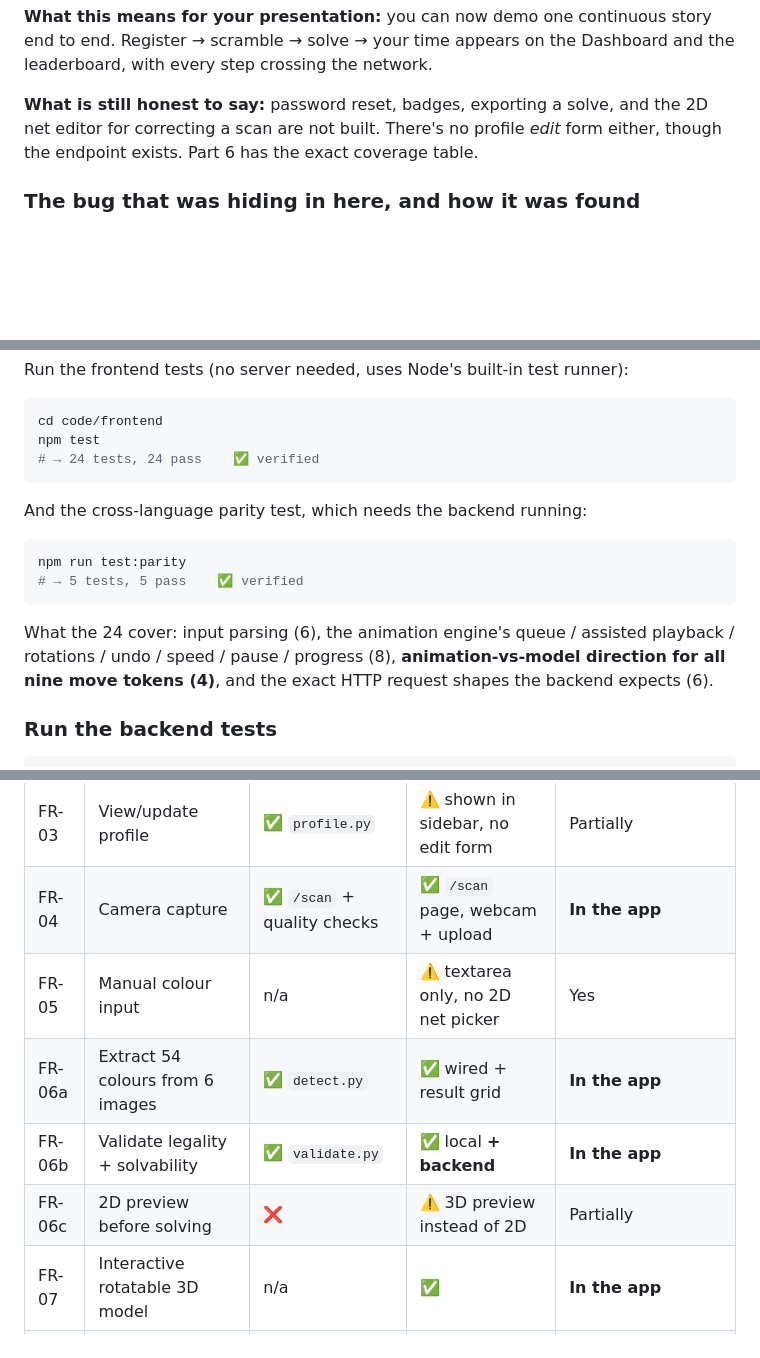
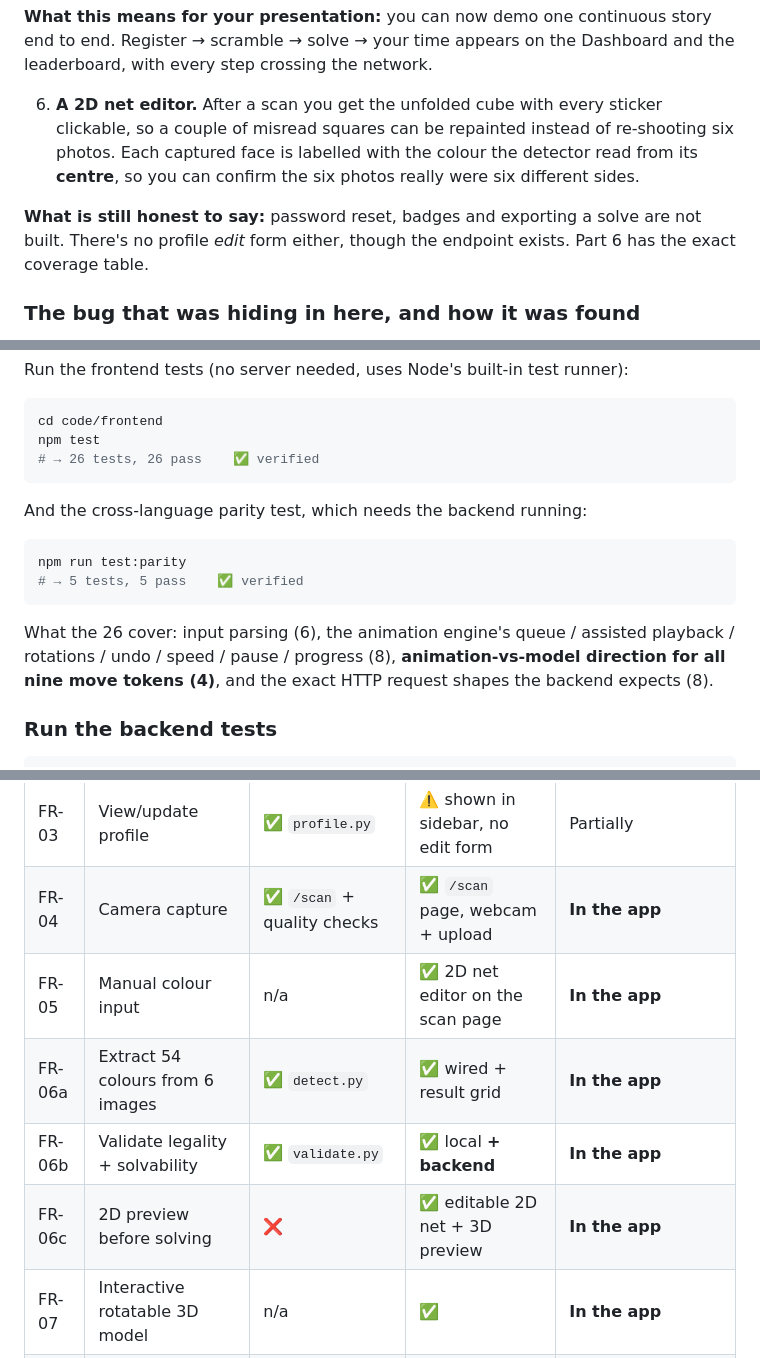
Before and after one commit to SMTEmon/plastic-box-solver, a Markdown page: RUNNING_AND_UNDERSTANDING.md, 3 parts joined by grey strips. Rendered like a GitHub page; blank space fills up the shorter version.

Commit message:
docs: net editor, first-colour choice and the orientation fix
FR-05 and FR-06c move from partial to done: the 2D net is now editable, which
was the last gap in the scan-and-correct loop.

````diff
--- a/RUNNING_AND_UNDERSTANDING.md
+++ b/RUNNING_AND_UNDERSTANDING.md
@@ -34,9 +34,14 @@ that gap:
 Register → scramble → solve → your time appears on the Dashboard and the leaderboard, with every
 step crossing the network.
 
-**What is still honest to say:** password reset, badges, exporting a solve, and the 2D net editor
-for correcting a scan are not built. There's no profile *edit* form either, though the endpoint
-exists. Part 6 has the exact coverage table.
+6. **A 2D net editor.** After a scan you get the unfolded cube with every sticker clickable, so a
+   couple of misread squares can be repainted instead of re-shooting six photos. Each captured
+   face is labelled with the colour the detector read from its **centre**, so you can confirm the
+   six photos really were six different sides.
+
+**What is still honest to say:** password reset, badges and exporting a solve are not built.
+There's no profile *edit* form either, though the endpoint exists. Part 6 has the exact coverage
+table.
 
 ### The bug that was hiding in here, and how it was found
 
@@ -158,7 +163,7 @@ Run the frontend tests (no server needed, uses Node's built-in test runner):
 ```bash
 cd code/frontend
 npm test
-# → 24 tests, 24 pass    ✅ verified
+# → 26 tests, 26 pass    ✅ verified
 ```
 
 And the cross-language parity test, which needs the backend running:
@@ -168,9 +173,9 @@ npm run test:parity
 # → 5 tests, 5 pass    ✅ verified
 ```
 
-What the 24 cover: input parsing (6), the animation engine's queue / assisted playback /
+What the 26 cover: input parsing (6), the animation engine's queue / assisted playback /
 rotations / undo / speed / pause / progress (8), **animation-vs-model direction for all nine move
-tokens (4)**, and the exact HTTP request shapes the backend expects (6).
+tokens (4)**, and the exact HTTP request shapes the backend expects (8).
 
 ### Run the backend tests
 
@@ -823,10 +828,10 @@ Ending on a specific, technical next step beats trailing off.
 | FR-02 | Login | ✅ JWT | ✅ `/login`, token persists | **In the app** |
 | FR-03 | View/update profile | ✅ `profile.py` | ⚠️ shown in sidebar, no edit form | Partially |
 | FR-04 | Camera capture | ✅ `/scan` + quality checks | ✅ `/scan` page, webcam + upload | **In the app** |
-| FR-05 | Manual colour input | n/a | ⚠️ textarea only, no 2D net picker | Yes |
+| FR-05 | Manual colour input | n/a | ✅ 2D net editor on the scan page | **In the app** |
 | FR-06a | Extract 54 colours from 6 images | ✅ `detect.py` | ✅ wired + result grid | **In the app** |
 | FR-06b | Validate legality + solvability | ✅ `validate.py` | ✅ local **+ backend** | **In the app** |
-| FR-06c | 2D preview before solving | ❌ | ⚠️ 3D preview instead of 2D | Partially |
+| FR-06c | 2D preview before solving | ❌ | ✅ editable 2D net + 3D preview | **In the app** |
 | FR-07 | Interactive rotatable 3D model | n/a | ✅ | **In the app** |
 | FR-08a | Kociemba optimal solution | ✅ | ✅ wired | **In the app** |
 | FR-08b | Beginner's-method solution | ✅ **+ CFOP** | ✅ method picker in Guided | **In the app** |
````
Also changed, not shown: other parts of RUNNING_AND_UNDERSTANDING.md (+2 -2 lines).
